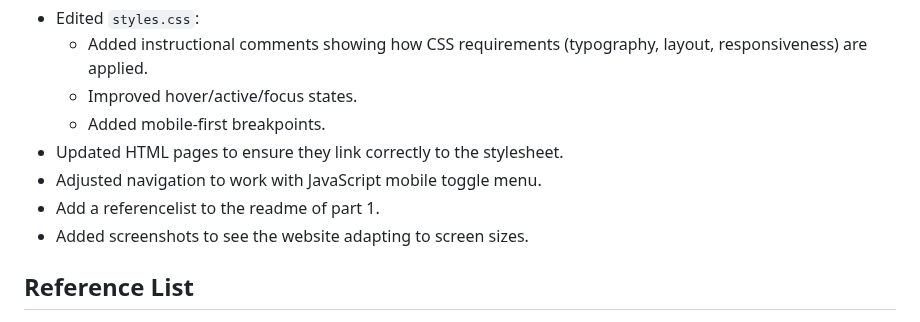
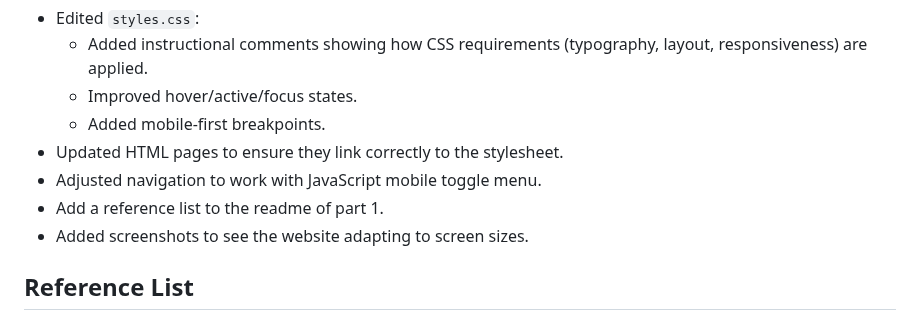
Before and after one commit to ST10467774/ST10467774-Joostenberg-Deli-and-Wine-Estate, a Markdown page: README.md, the part around the change. GitHub-like rendering.

```diff
--- a/README.md
+++ b/README.md
@@ -119,7 +119,7 @@ This project continues from **Part 1** and focuses on implementing **CSS styling
   - Added mobile-first breakpoints.
 - Updated HTML pages to ensure they link correctly to the stylesheet.
 - Adjusted navigation to work with JavaScript mobile toggle menu.
-- Add a referencelist to the readme of part 1.
+- Add a reference list to the readme of part 1.
 - Added screenshots to see the website adapting to screen sizes.
 
 ## Reference List
```
